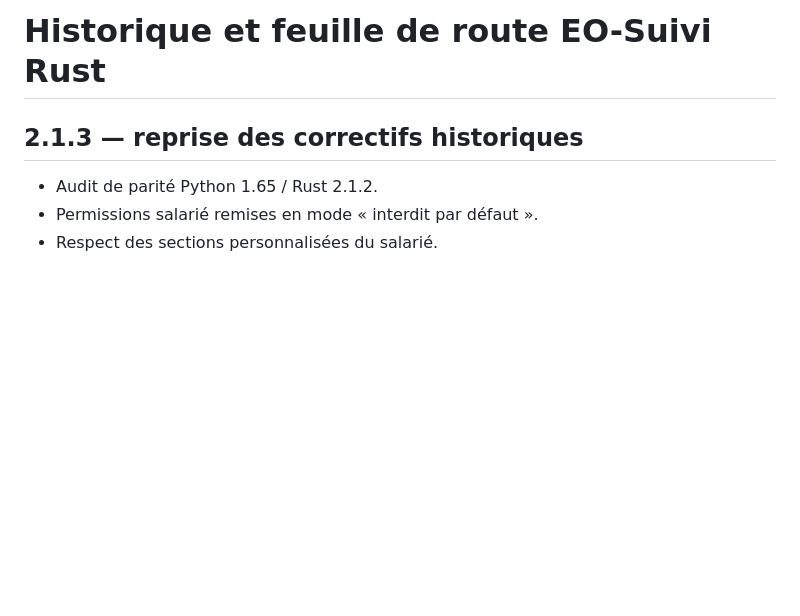
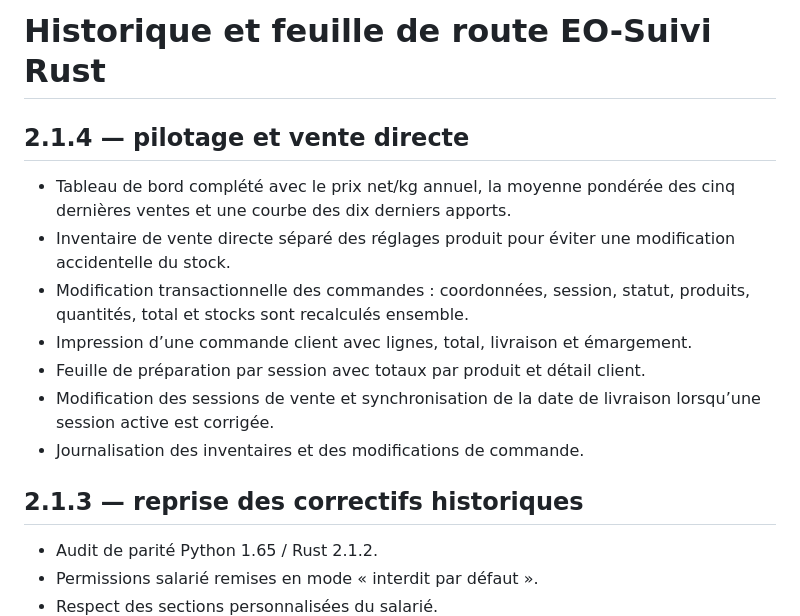
Before and after one commit to vx4500/eo-suivi-elevage-rust, a Markdown page: VERSIONS-RUST.md, the part around the change. Drawn GitHub-style; blank space fills up the shorter version.

Commit message:
2.1.4 : VERSIONS-RUST.md

```diff
--- a/VERSIONS-RUST.md
+++ b/VERSIONS-RUST.md
@@ -1,4 +1,18 @@
 # Historique et feuille de route EO-Suivi Rust
+
+## 2.1.4 — pilotage et vente directe
+
+- Tableau de bord complété avec le prix net/kg annuel, la moyenne pondérée des
+  cinq dernières ventes et une courbe des dix derniers apports.
+- Inventaire de vente directe séparé des réglages produit pour éviter une
+  modification accidentelle du stock.
+- Modification transactionnelle des commandes : coordonnées, session, statut,
+  produits, quantités, total et stocks sont recalculés ensemble.
+- Impression d’une commande client avec lignes, total, livraison et émargement.
+- Feuille de préparation par session avec totaux par produit et détail client.
+- Modification des sessions de vente et synchronisation de la date de livraison
+  lorsqu’une session active est corrigée.
+- Journalisation des inventaires et des modifications de commande.
 
 ## 2.1.3 — reprise des correctifs historiques
 
```
